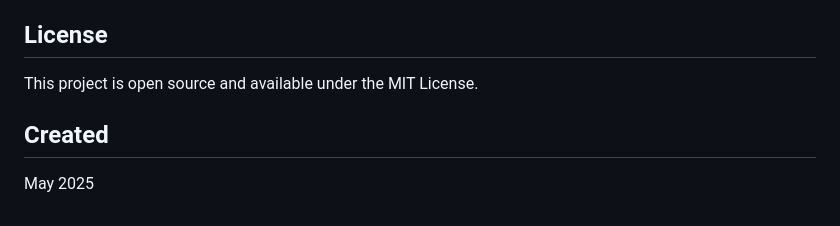
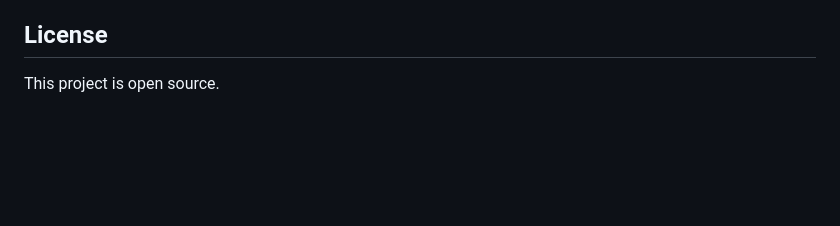
Before and after one commit to mansi2804/Python-Web-Development-Learning, a Markdown page: README.md, the part around the change. Drawn GitHub-style; blank space fills up the shorter version.

```diff
--- a/README.md
+++ b/README.md
@@ -192,8 +192,4 @@ Each module contains practical examples with detailed comments explaining key co
 
 ## License
 
-This project is open source and available under the MIT License.
-
-## Created
-
-May 2025
+This project is open source.
```
